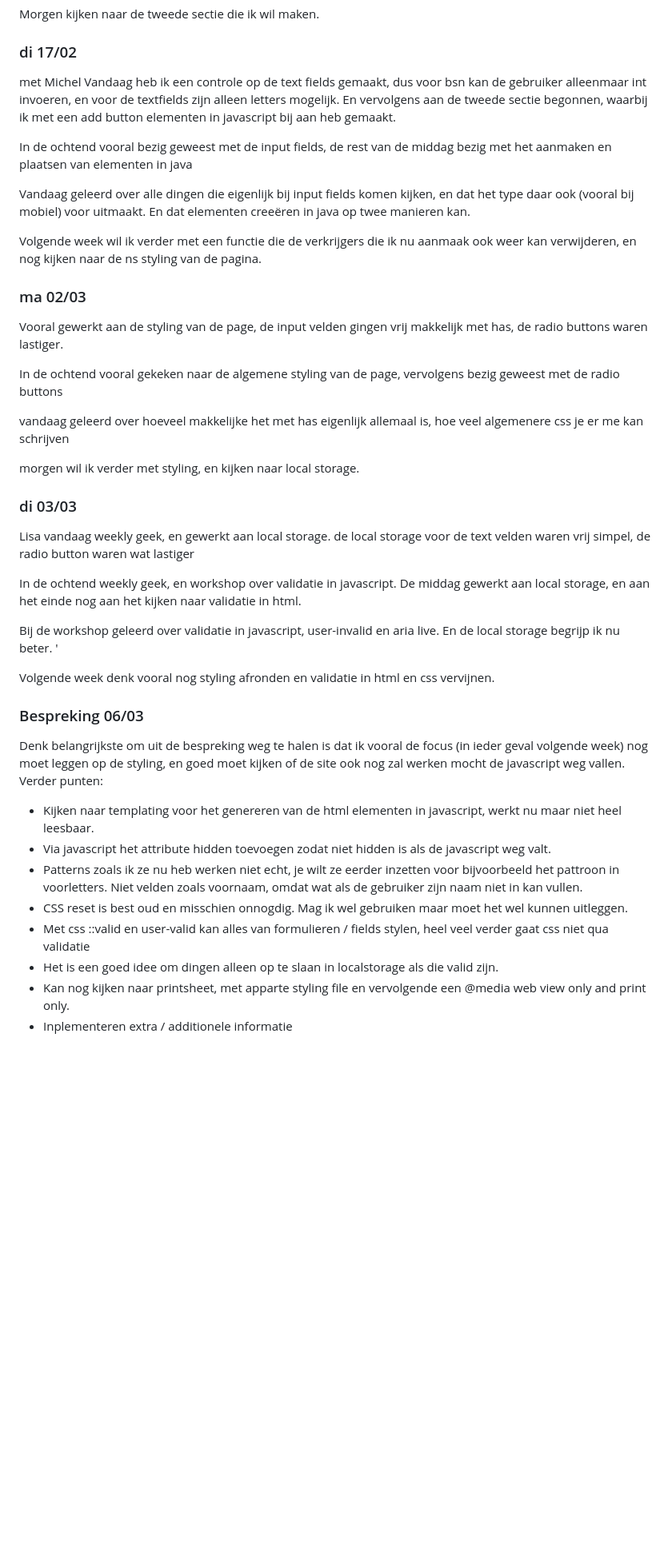
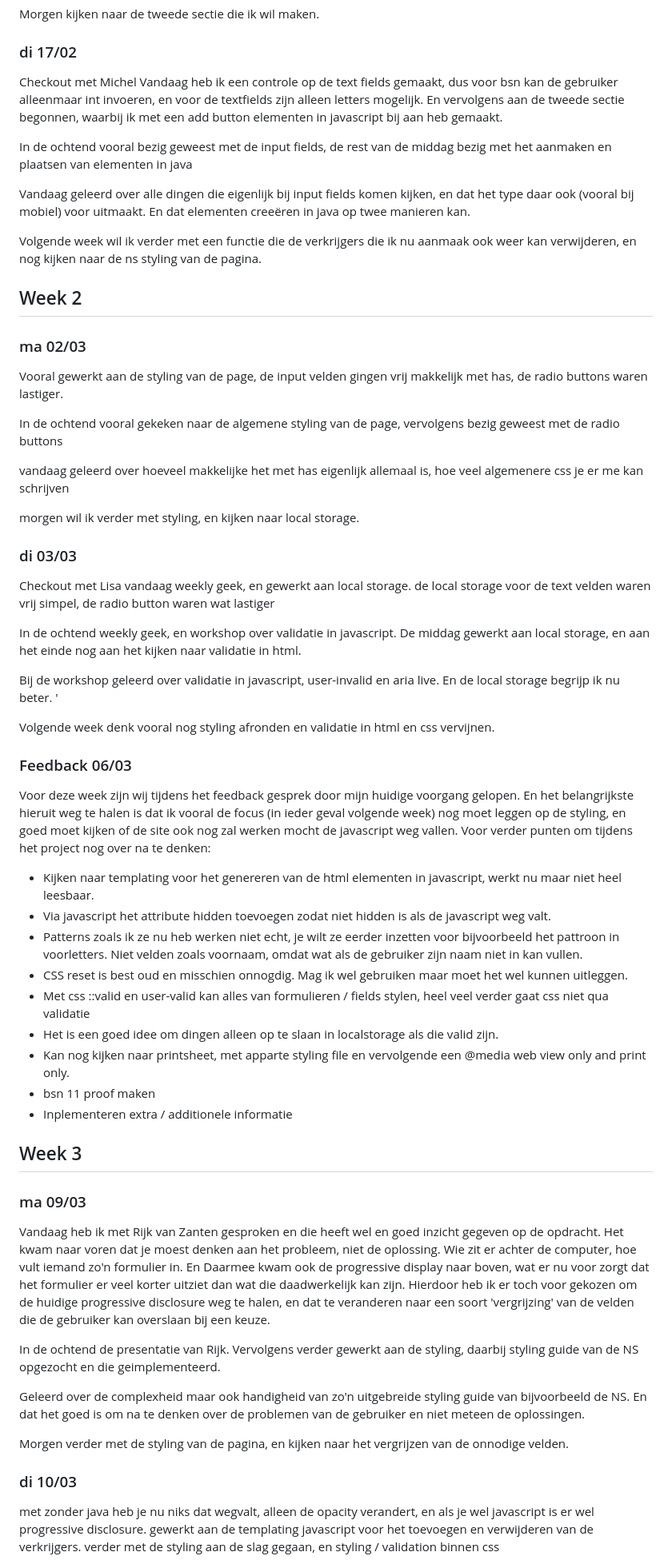
Before and after one commit to SennaHoving/BT, a Markdown page: README.md, the part around one of its changes. Shown at 80% size. Drawn GitHub-style; blank space fills up the shorter version.

```diff
--- a/README.md
+++ b/README.md
@@ -18,7 +11,7 @@ Morgen kijken naar de tweede sectie die ik wil maken.
 
 
 ### di 17/02
-met Michel
+Checkout met Michel
 Vandaag heb ik een controle op de text fields gemaakt, dus voor bsn kan de gebruiker alleenmaar int invoeren, en voor de textfields zijn alleen letters mogelijk. En vervolgens aan de tweede sectie begonnen, waarbij ik met een add button elementen in javascript bij aan heb gemaakt.
 
 In de ochtend vooral bezig geweest met de input fields, de rest van de middag bezig met het aanmaken en plaatsen van elementen in java
@@ -27,6 +20,7 @@ Vandaag geleerd over alle dingen die eigenlijk bij input fields komen kijken, en
 
 Volgende week wil ik verder met een functie die de verkrijgers die ik nu aanmaak ook weer kan verwijderen, en nog kijken naar de ns styling van de pagina.
 
+## Week 2
 ### ma 02/03
 Vooral gewerkt aan de styling van de page, de input velden gingen vrij makkelijk met has, de radio buttons waren lastiger.
 
@@ -37,7 +31,7 @@ vandaag geleerd over hoeveel makkelijke het met has eigenlijk allemaal is, hoe v
 morgen wil ik verder met styling, en kijken naar local storage.
 
 ### di 03/03
-Lisa
+Checkout met Lisa
 vandaag weekly geek, en gewerkt aan local storage. de local storage voor de text velden waren vrij simpel, de radio button waren wat lastiger
 
 In de ochtend weekly geek, en workshop over validatie in javascript. De middag gewerkt aan local storage, en aan het einde nog aan het kijken naar validatie in html.
@@ -47,8 +41,8 @@ Bij de workshop geleerd over validatie in javascript, user-invalid en aria live.
 Volgende week denk vooral nog styling afronden en validatie in html en css vervijnen.
 
 
-### Bespreking 06/03
-Denk belangrijkste om uit de bespreking weg te halen is dat ik vooral de focus (in ieder geval volgende week) nog moet leggen op de styling, en goed moet kijken of de site ook nog zal werken mocht de javascript weg vallen. Verder punten:
+### Feedback 06/03
+Voor deze week zijn wij tijdens het feedback gesprek door mijn huidige voorgang gelopen. En het belangrijkste hieruit weg te halen is dat ik vooral de focus (in ieder geval volgende week) nog moet leggen op de styling, en goed moet kijken of de site ook nog zal werken mocht de javascript weg vallen. Voor verder punten om tijdens het project nog over na te denken:
 - Kijken naar templating voor het genereren van de html elementen in javascript, werkt nu maar niet heel leesbaar.
 - Via javascript het attribute hidden toevoegen zodat niet hidden is als de javascript weg valt.
 - Patterns zoals ik ze nu heb werken niet echt, je wilt ze eerder inzetten voor bijvoorbeeld het pattroon in voorletters. Niet velden zoals voornaam, omdat wat als de gebruiker zijn naam niet in kan vullen.
@@ -56,4 +50,19 @@ Denk belangrijkste om uit de bespreking weg te halen is dat ik vooral de focus (
 - Met css ::valid en user-valid kan alles van formulieren / fields stylen, heel veel verder gaat css niet qua validatie
 - Het is een goed idee om dingen alleen op te slaan in localstorage als die valid zijn.
 - Kan nog kijken naar printsheet, met apparte styling file en vervolgende een @media web view only and print only.
+- bsn 11 proof maken
 - Inplementeren extra / additionele informatie
+
+## Week 3
+### ma 09/03
+Vandaag heb ik met Rijk van Zanten gesproken en die heeft wel en goed inzicht gegeven op de opdracht. Het kwam naar voren dat je moest denken aan het probleem, niet de oplossing. Wie zit er achter de computer, hoe vult iemand zo'n formulier in. En Daarmee kwam ook de progressive display naar boven, wat er nu voor zorgt dat het formulier er veel korter uitziet dan wat die daadwerkelijk kan zijn. Hierdoor heb ik er toch voor gekozen om de huidige progressive disclosure weg te halen, en dat te veranderen naar een soort 'vergrijzing' van de velden die de gebruiker kan overslaan bij een keuze.
+
+In de ochtend de presentatie van Rijk. Vervolgens verder gewerkt aan de styling, daarbij styling guide van de NS opgezocht en die geimplementeerd.
+
+Geleerd over de complexheid maar ook handigheid van zo'n uitgebreide styling guide van bijvoorbeeld de NS. En dat het goed is om na te denken over de problemen van de gebruiker en niet meteen de oplossingen.
+
+Morgen verder met de styling van de pagina, en kijken naar het vergrijzen van de onnodige velden.
+
+### di 10/03
+met zonder java heb je nu niks dat wegvalt, alleen de opacity verandert, en als je wel javascript is er wel progressive disclosure. gewerkt aan de templating javascript voor het toevoegen en verwijderen van de verkrijgers. verder met de styling aan de slag gegaan, en styling / validation binnen css
+
```
Also changed, not shown: other parts of README.md (+35 -9 lines).
